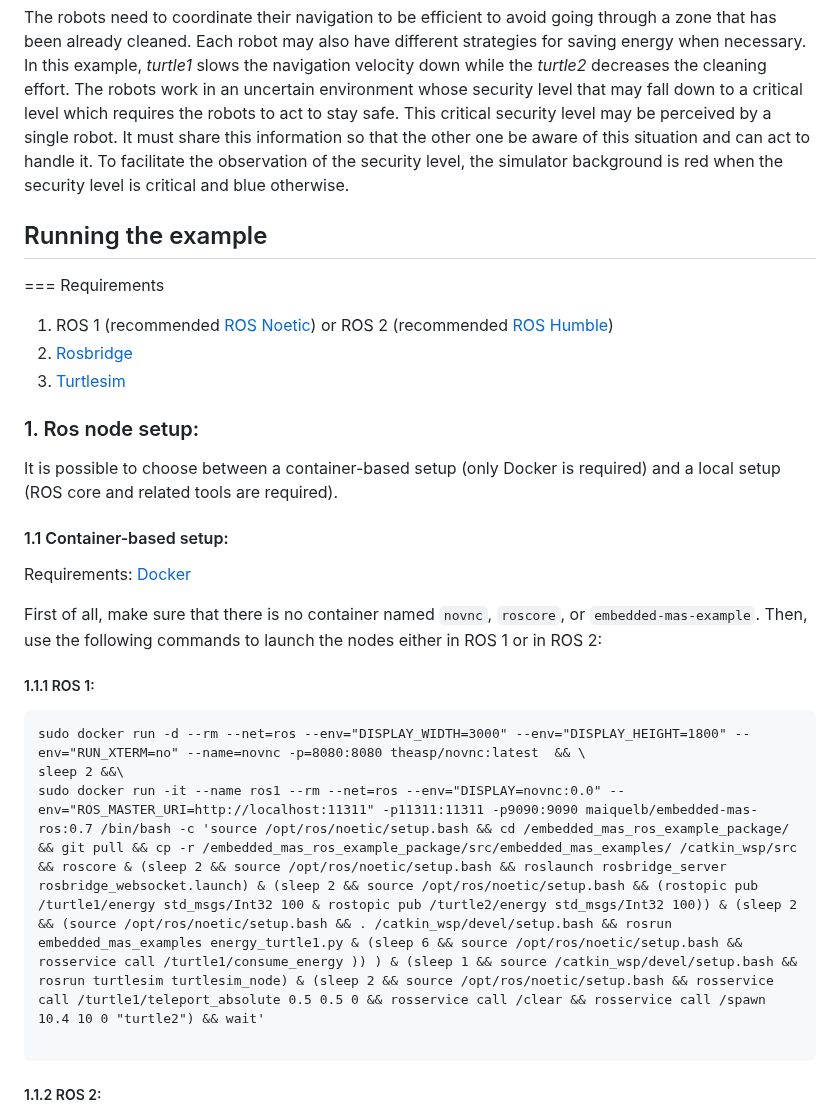
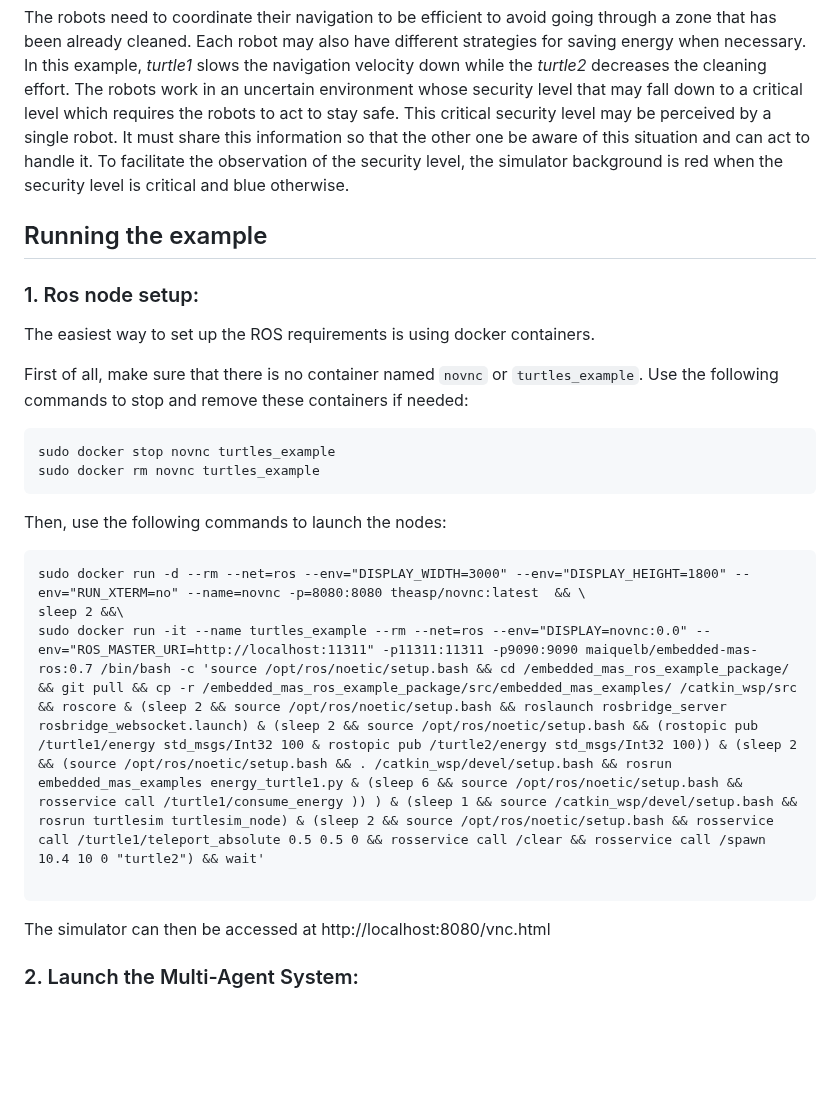
Before and after one commit to embedded-mas/jason-ros, a Markdown page: examples/turtles/README.md, the part around one of its changes. Drawn GitHub-style; blank space fills up the shorter version.

````diff
--- a/examples/turtles/README.md
+++ b/examples/turtles/README.md
@@ -8,31 +8,41 @@ The robots need to coordinate their navigation to be efficient to avoid going th
 
 
 
-
 ## Running the example
 
-
+<!--
 === Requirements
 1. ROS 1 (recommended [ROS Noetic](http://wiki.ros.org/noetic)) or ROS 2 (recommended [ROS Humble](http://wiki.ros.org/humble))
 2. [Rosbridge](http://wiki.ros.org/rosbridge_suite/Tutorials/RunningRosbridge)
 3. [Turtlesim](http://wiki.ros.org/turtlesim)
 
-
+-->
 
 ### 1. Ros node setup:
-It is possible to choose between a container-based setup (only Docker is required) and a local setup (ROS core and related tools are required).
+<!--It is possible to choose between a container-based setup (only Docker is required) and a local setup (ROS core and related tools are required).
 
 #### 1.1 Container-based setup:
 Requirements: [Docker](https://www.docker.com/)
+-->
 
-First of all, make sure that there is no container named ```novnc```, ```roscore```, or ```embedded-mas-example```. Then, use the following commands to launch the nodes either in ROS 1 or in ROS 2:
-##### 1.1.1 ROS 1:
+The easiest way to set up the ROS requirements is using docker containers.
+
+First of all, make sure that there is no container named ```novnc``` or ```turtles_example```. Use the following commands to stop and remove these containers if needed:
+```
+sudo docker stop novnc turtles_example
+sudo docker rm novnc turtles_example
+```
+
+Then, use the following commands to launch the nodes:
    ```
 sudo docker run -d --rm --net=ros --env="DISPLAY_WIDTH=3000" --env="DISPLAY_HEIGHT=1800" --env="RUN_XTERM=no" --name=novnc -p=8080:8080 theasp/novnc:latest  && \
 sleep 2 &&\
-sudo docker run -it --name ros1 --rm --net=ros --env="DISPLAY=novnc:0.0" --env="ROS_MASTER_URI=http://localhost:11311" -p11311:11311 -p9090:9090 maiquelb/embedded-mas-ros:0.7 /bin/bash -c 'source /opt/ros/noetic/setup.bash && cd /embedded_mas_ros_example_package/ && git pull && cp -r /embedded_mas_ros_example_package/src/embedded_mas_examples/ /catkin_wsp/src && roscore & (sleep 2 && source /opt/ros/noetic/setup.bash && roslaunch rosbridge_server rosbridge_websocket.launch) & (sleep 2 && source /opt/ros/noetic/setup.bash && (rostopic pub /turtle1/energy std_msgs/Int32 100 & rostopic pub /turtle2/energy std_msgs/Int32 100)) & (sleep 2 && (source /opt/ros/noetic/setup.bash && . /catkin_wsp/devel/setup.bash && rosrun embedded_mas_examples energy_turtle1.py & (sleep 6 && source /opt/ros/noetic/setup.bash && rosservice call /turtle1/consume_energy )) ) & (sleep 1 && source /catkin_wsp/devel/setup.bash && rosrun turtlesim turtlesim_node) & (sleep 2 && source /opt/ros/noetic/setup.bash && rosservice call /turtle1/teleport_absolute 0.5 0.5 0 && rosservice call /clear && rosservice call /spawn 10.4 10 0 "turtle2") && wait'
+sudo docker run -it --name turtles_example --rm --net=ros --env="DISPLAY=novnc:0.0" --env="ROS_MASTER_URI=http://localhost:11311" -p11311:11311 -p9090:9090 maiquelb/embedded-mas-ros:0.7 /bin/bash -c 'source /opt/ros/noetic/setup.bash && cd /embedded_mas_ros_example_package/ && git pull && cp -r /embedded_mas_ros_example_package/src/embedded_mas_examples/ /catkin_wsp/src && roscore & (sleep 2 && source /opt/ros/noetic/setup.bash && roslaunch rosbridge_server rosbridge_websocket.launch) & (sleep 2 && source /opt/ros/noetic/setup.bash && (rostopic pub /turtle1/energy std_msgs/Int32 100 & rostopic pub /turtle2/energy std_msgs/Int32 100)) & (sleep 2 && (source /opt/ros/noetic/setup.bash && . /catkin_wsp/devel/setup.bash && rosrun embedded_mas_examples energy_turtle1.py & (sleep 6 && source /opt/ros/noetic/setup.bash && rosservice call /turtle1/consume_energy )) ) & (sleep 1 && source /catkin_wsp/devel/setup.bash && rosrun turtlesim turtlesim_node) & (sleep 2 && source /opt/ros/noetic/setup.bash && rosservice call /turtle1/teleport_absolute 0.5 0.5 0 && rosservice call /clear && rosservice call /spawn 10.4 10 0 "turtle2") && wait'
 
    ```
+The simulator can then be accessed at http://localhost:8080/vnc.html
+
+<!--
 ##### 1.1.2 ROS 2:
 ```
 sudo docker run -d --rm --net=ros --env="DISPLAY_WIDTH=3000" --env="DISPLAY_HEIGHT=1800" --env="RUN_XTERM=no" --name=novnc -p=8080:8080 theasp/novnc:latest  && \
````
Also changed, not shown: other parts of examples/turtles/README.md (+2 -0 lines).
